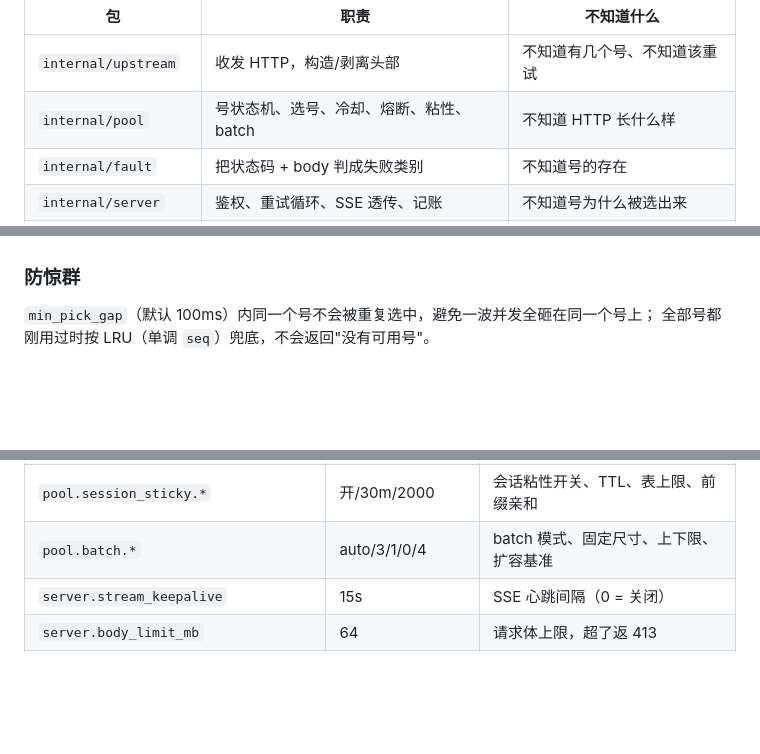
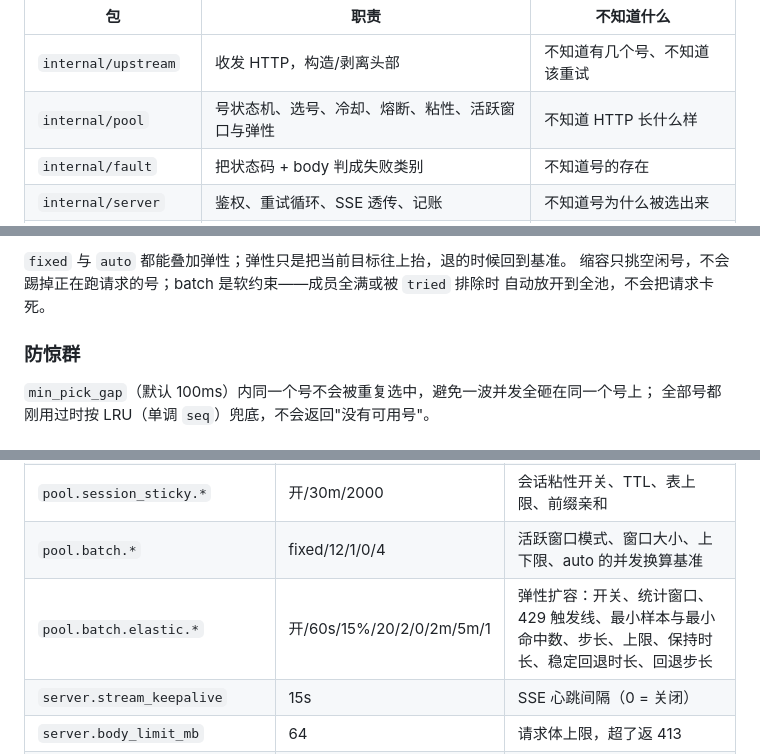
Before and after one commit to rsfree/tokenrhythm2api, a Markdown page: README.md, 3 parts joined by grey strips. GitHub-like rendering; blank space fills up the shorter version.

```diff
--- a/README.md
+++ b/README.md
@@ -43,7 +43,7 @@
 | 包 | 职责 | 不知道什么 |
 |---|---|---|
 | `internal/upstream` | 收发 HTTP，构造/剥离头部 | 不知道有几个号、不知道该重试 |
-| `internal/pool` | 号状态机、选号、冷却、熔断、粘性、batch | 不知道 HTTP 长什么样 |
+| `internal/pool` | 号状态机、选号、冷却、熔断、粘性、活跃窗口与弹性 | 不知道 HTTP 长什么样 |
 | `internal/fault` | 把状态码 + body 判成失败类别 | 不知道号的存在 |
 | `internal/server` | 鉴权、重试循环、SSE 透传、记账 | 不知道号为什么被选出来 |
 | `internal/reqlog` | 环形缓冲 + JSONL 归档 | 不知道调度策略 |
@@ -197,3 +243,6 @@ batch 是软约束——成员全满或被 `tried` 排除时自动放开到全
+`fixed` 与 `auto` 都能叠加弹性；弹性只是把当前目标往上抬，退的时候回到基准。
+缩容只挑空闲号，不会踢掉正在跑请求的号；batch 是软约束——成员全满或被 `tried` 排除时
+自动放开到全池，不会把请求卡死。
 
 ### 防惊群
 
@@ -422,7 +472,8 @@ GET    /panel/api/config                        # 运行时信息
 | `pool.fallback_probe` | true | 全池冷却时允许挑最早恢复的号试一次 |
 | `pool.key_qps` | 2 | 每号上游配额（只用于容量页估算，不参与选号） |
 | `pool.session_sticky.*` | 开/30m/2000 | 会话粘性开关、TTL、表上限、前缀亲和 |
-| `pool.batch.*` | auto/3/1/0/4 | batch 模式、固定尺寸、上下限、扩容基准 |
+| `pool.batch.*` | fixed/12/1/0/4 | 活跃窗口模式、窗口大小、上下限、auto 的并发换算基准 |
+| `pool.batch.elastic.*` | 开/60s/15%/20/2/0/2m/5m/1 | 弹性扩容：开关、统计窗口、429 触发线、最小样本与最小命中数、步长、上限、保持时长、稳定回退时长、回退步长 |
 | `server.stream_keepalive` | 15s | SSE 心跳间隔（0 = 关闭） |
 | `server.body_limit_mb` | 64 | 请求体上限，超了返 413 |
 | `logging.ring_size` | 400 | 内存日志条数 |
```
Also changed, not shown: other parts of README.md (+61 -14 lines), scripts/demo/README.md (+34 -0 lines), docs/screenshots/config.png, docs/screenshots/overview.png, 13 other files.
